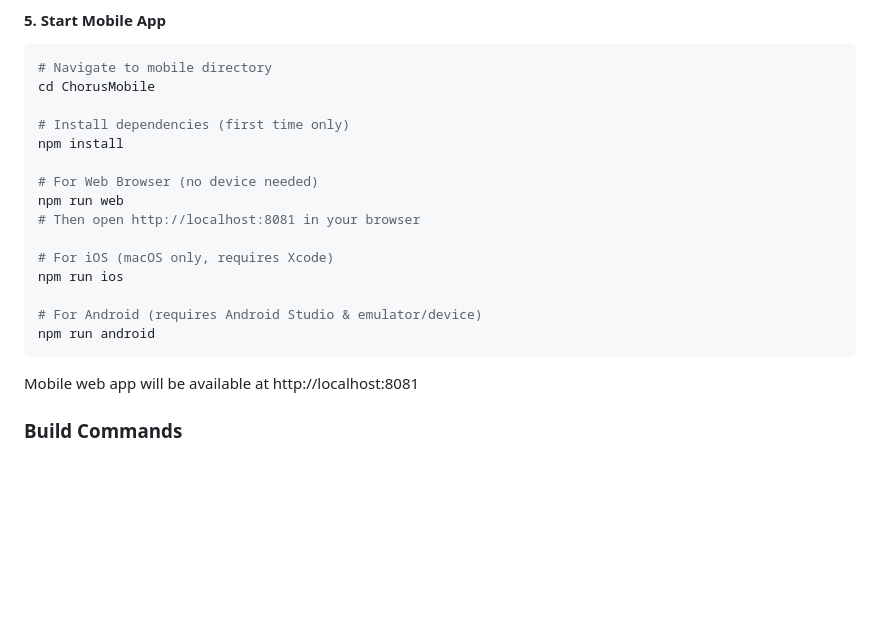
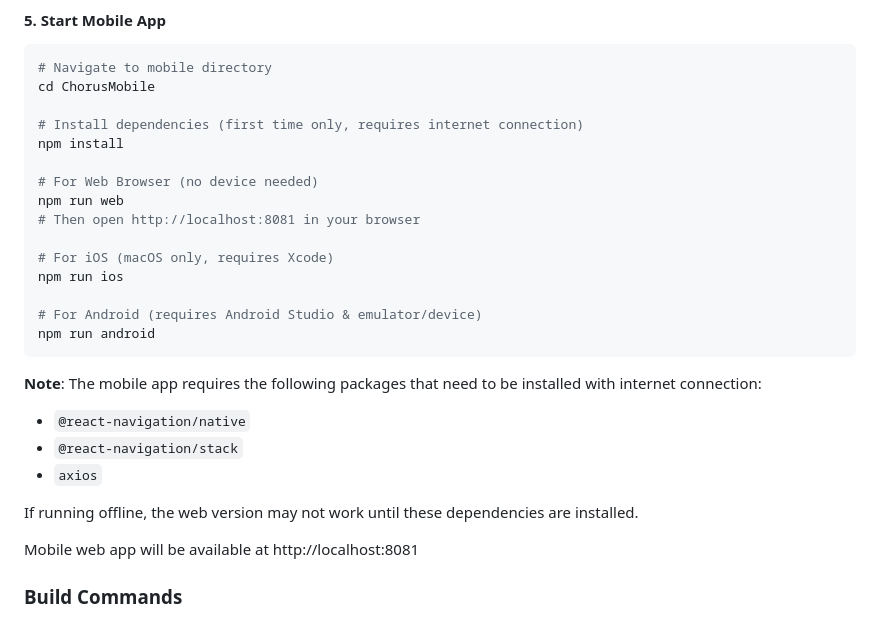
Before and after one commit to zumy-app/chorus, a Markdown page: README.md, the part around the change. Drawn GitHub-style; blank space fills up the shorter version.

````diff
--- a/README.md
+++ b/README.md
@@ -244,7 +244,7 @@ Frontend will be available at http://localhost:3000
 # Navigate to mobile directory
 cd ChorusMobile
 
-# Install dependencies (first time only)
+# Install dependencies (first time only, requires internet connection)
 npm install
 
 # For Web Browser (no device needed)
@@ -257,6 +257,13 @@ npm run ios
 # For Android (requires Android Studio & emulator/device)
 npm run android
 ```
+
+**Note**: The mobile app requires the following packages that need to be installed with internet connection:
+- `@react-navigation/native`
+- `@react-navigation/stack`
+- `axios`
+
+If running offline, the web version may not work until these dependencies are installed.
 
 Mobile web app will be available at http://localhost:8081
 
````
